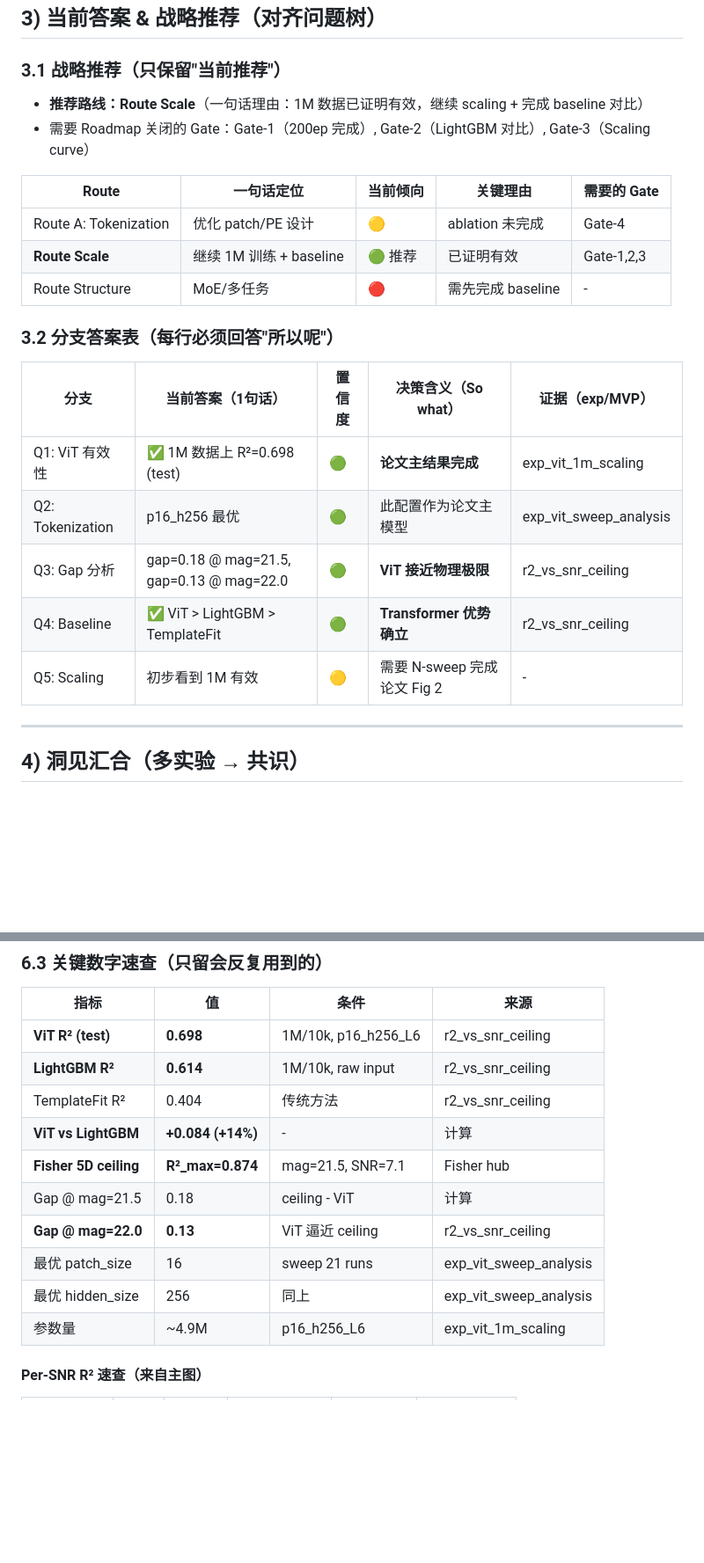
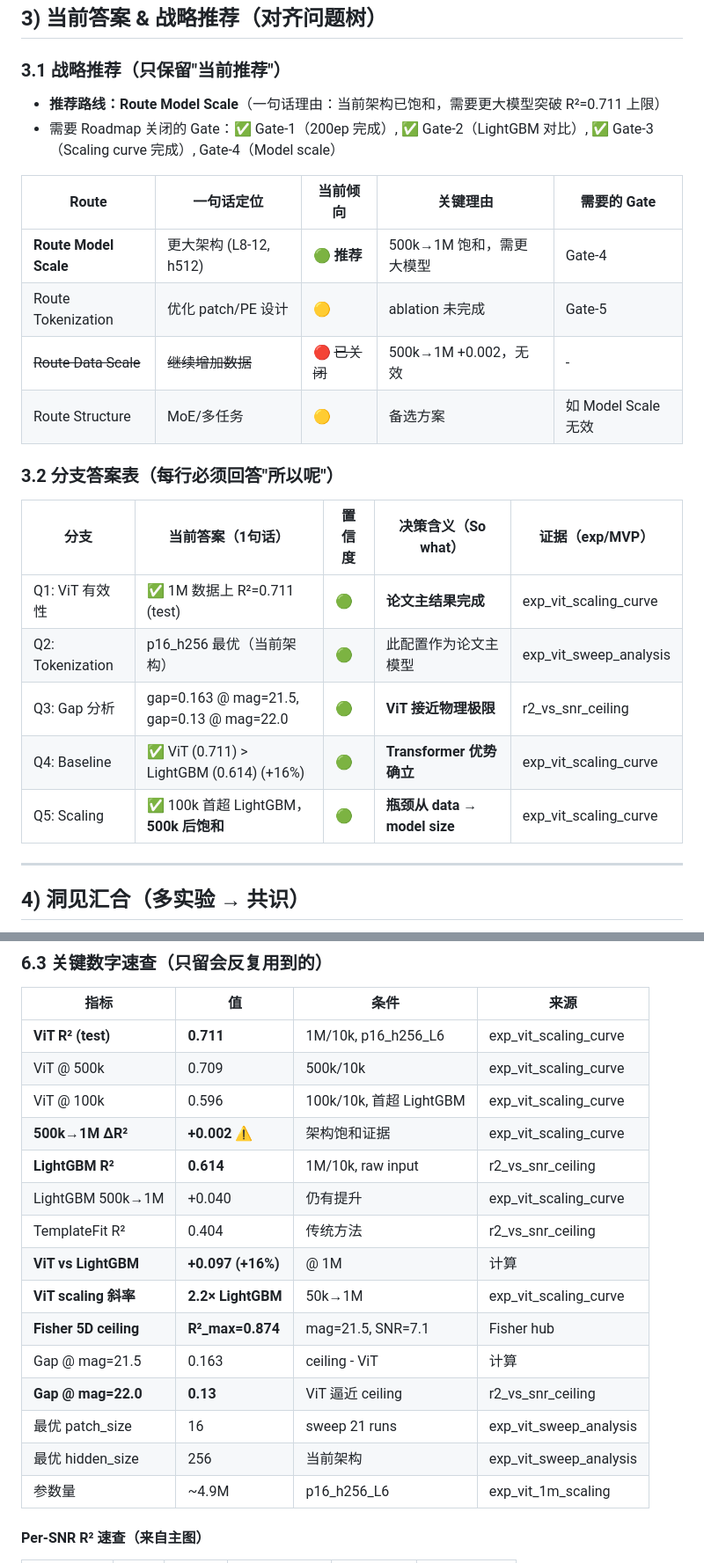
Before and after one commit to ViskaWei/Physics_Informed_AI, a Markdown page: logg/vit/vit_hub_20251227.md, 2 parts joined by grey strips. Shown at 88% size. Drawn GitHub-style; blank space fills up the shorter version.

```diff
--- a/logg/vit/vit_hub_20251227.md
+++ b/logg/vit/vit_hub_20251227.md
@@ -97,24 +105,25 @@ Legend: ✅ 已验证 | ❌ 已否定 | 🔆 进行中 | ⏳ 待验证 | 🗑️
 
 ### 3.1 战略推荐（只保留"当前推荐"）
 
-- **推荐路线：Route Scale**（一句话理由：1M 数据已证明有效，继续 scaling + 完成 baseline 对比）
-- 需要 Roadmap 关闭的 Gate：Gate-1（200ep 完成）, Gate-2（LightGBM 对比）, Gate-3（Scaling curve）
+- **推荐路线：Route Model Scale**（一句话理由：当前架构已饱和，需要更大模型突破 R²=0.711 上限）
+- 需要 Roadmap 关闭的 Gate：✅ Gate-1（200ep 完成）, ✅ Gate-2（LightGBM 对比）, ✅ Gate-3（Scaling curve 完成）, Gate-4（Model scale）
 
 | Route | 一句话定位 | 当前倾向 | 关键理由 | 需要的 Gate |
 |-------|-----------|----------|---------|-------------|
-| Route A: Tokenization | 优化 patch/PE 设计 | 🟡 | ablation 未完成 | Gate-4 |
-| **Route Scale** | 继续 1M 训练 + baseline | 🟢 推荐 | 已证明有效 | Gate-1,2,3 |
-| Route Structure | MoE/多任务 | 🔴 | 需先完成 baseline | - |
+| **Route Model Scale** | 更大架构 (L8-12, h512) | 🟢 **推荐** | 500k→1M 饱和，需更大模型 | Gate-4 |
+| Route Tokenization | 优化 patch/PE 设计 | 🟡 | ablation 未完成 | Gate-5 |
+| ~~Route Data Scale~~ | ~~继续增加数据~~ | 🔴 ~~已关闭~~ | 500k→1M +0.002，无效 | - |
+| Route Structure | MoE/多任务 | 🟡 | 备选方案 | 如 Model Scale 无效 |
 
 ### 3.2 分支答案表（每行必须回答"所以呢"）
 
 | 分支 | 当前答案（1句话） | 置信度 | 决策含义（So what） | 证据（exp/MVP） |
 |------|-----------------|--------|-------------------|----------------|
-| Q1: ViT 有效性 | ✅ 1M 数据上 R²=0.698 (test) | 🟢 | **论文主结果完成** | exp_vit_1m_scaling |
-| Q2: Tokenization | p16_h256 最优 | 🟢 | 此配置作为论文主模型 | exp_vit_sweep_analysis |
-| Q3: Gap 分析 | gap=0.18 @ mag=21.5, gap=0.13 @ mag=22.0 | 🟢 | **ViT 接近物理极限** | r2_vs_snr_ceiling |
-| Q4: Baseline | ✅ ViT > LightGBM > TemplateFit | 🟢 | **Transformer 优势确立** | r2_vs_snr_ceiling |
-| Q5: Scaling | 初步看到 1M 有效 | 🟡 | 需要 N-sweep 完成论文 Fig 2 | - |
+| Q1: ViT 有效性 | ✅ 1M 数据上 R²=0.711 (test) | 🟢 | **论文主结果完成** | exp_vit_scaling_curve |
+| Q2: Tokenization | p16_h256 最优（当前架构） | 🟢 | 此配置作为论文主模型 | exp_vit_sweep_analysis |
+| Q3: Gap 分析 | gap=0.163 @ mag=21.5, gap=0.13 @ mag=22.0 | 🟢 | **ViT 接近物理极限** | r2_vs_snr_ceiling |
+| Q4: Baseline | ✅ ViT (0.711) > LightGBM (0.614) (+16%) | 🟢 | **Transformer 优势确立** | exp_vit_scaling_curve |
+| Q5: Scaling | ✅ 100k 首超 LightGBM，**500k 后饱和** | 🟢 | **瓶颈从 data → model size** | exp_vit_scaling_curve |
 
 ---
 
@@ -172,15 +185,20 @@ Legend: ✅ 已验证 | ❌ 已否定 | 🔆 进行中 | ⏳ 待验证 | 🗑️
 
 | 指标 | 值 | 条件 | 来源 |
 |------|-----|------|------|
-| **ViT R² (test)** | **0.698** | 1M/10k, p16_h256_L6 | r2_vs_snr_ceiling |
+| **ViT R² (test)** | **0.711** | 1M/10k, p16_h256_L6 | exp_vit_scaling_curve |
+| ViT @ 500k | 0.709 | 500k/10k | exp_vit_scaling_curve |
+| ViT @ 100k | 0.596 | 100k/10k, 首超 LightGBM | exp_vit_scaling_curve |
+| **500k→1M ΔR²** | **+0.002 ⚠️** | 架构饱和证据 | exp_vit_scaling_curve |
 | **LightGBM R²** | **0.614** | 1M/10k, raw input | r2_vs_snr_ceiling |
+| LightGBM 500k→1M | +0.040 | 仍有提升 | exp_vit_scaling_curve |
 | TemplateFit R² | 0.404 | 传统方法 | r2_vs_snr_ceiling |
-| **ViT vs LightGBM** | **+0.084 (+14%)** | - | 计算 |
+| **ViT vs LightGBM** | **+0.097 (+16%)** | @ 1M | 计算 |
+| **ViT scaling 斜率** | **2.2× LightGBM** | 50k→1M | exp_vit_scaling_curve |
 | **Fisher 5D ceiling** | **R²_max=0.874** | mag=21.5, SNR=7.1 | Fisher hub |
-| Gap @ mag=21.5 | 0.18 | ceiling - ViT | 计算 |
+| Gap @ mag=21.5 | 0.163 | ceiling - ViT | 计算 |
 | **Gap @ mag=22.0** | **0.13** | ViT 逼近 ceiling | r2_vs_snr_ceiling |
 | 最优 patch_size | 16 | sweep 21 runs | exp_vit_sweep_analysis |
-| 最优 hidden_size | 256 | 同上 | exp_vit_sweep_analysis |
+| 最优 hidden_size | 256 | 当前架构 | exp_vit_sweep_analysis |
 | 参数量 | ~4.9M | p16_h256_L6 | exp_vit_1m_scaling |
 
 #### Per-SNR R² 速查（来自主图）
```
Also changed, not shown: other parts of logg/vit/vit_hub_20251227.md (+64 -45 lines).
